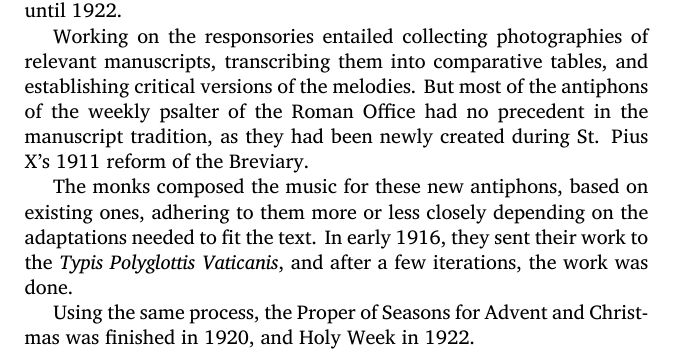
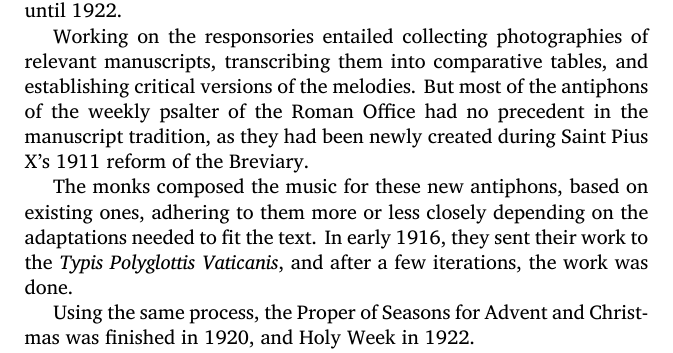
Before and after one commit to Nocturnale-Romanum/psalterium-feriale, a LaTeX document (pf01_prolegomena.tex): part of page 3 of 9, cut so that both start at the same text. Compiled offline with LuaLaTeX.

Commit message:
Minor typo in prolegomena

```diff
--- a/pf01_prolegomena.tex
+++ b/pf01_prolegomena.tex
@@ -69,7 +69,7 @@ It was in these dire conditions that Dom Mocquereau and his team worked until 19
 
 Working on the responsories entailed collecting photographies of relevant manuscripts, transcribing them into comparative tables, and
 establishing critical versions of the melodies. But most of the antiphons of the weekly psalter of the Roman Office had no precedent
-in the manuscript tradition, as they had been newly created during St. Pius X's 1911 reform of the Breviary.
+in the manuscript tradition, as they had been newly created during Saint Pius X's 1911 reform of the Breviary.
 
 The monks composed the music
 for these new antiphons, based on existing ones, adhering to them more or less closely depending on the adaptations needed to fit the text.
```
